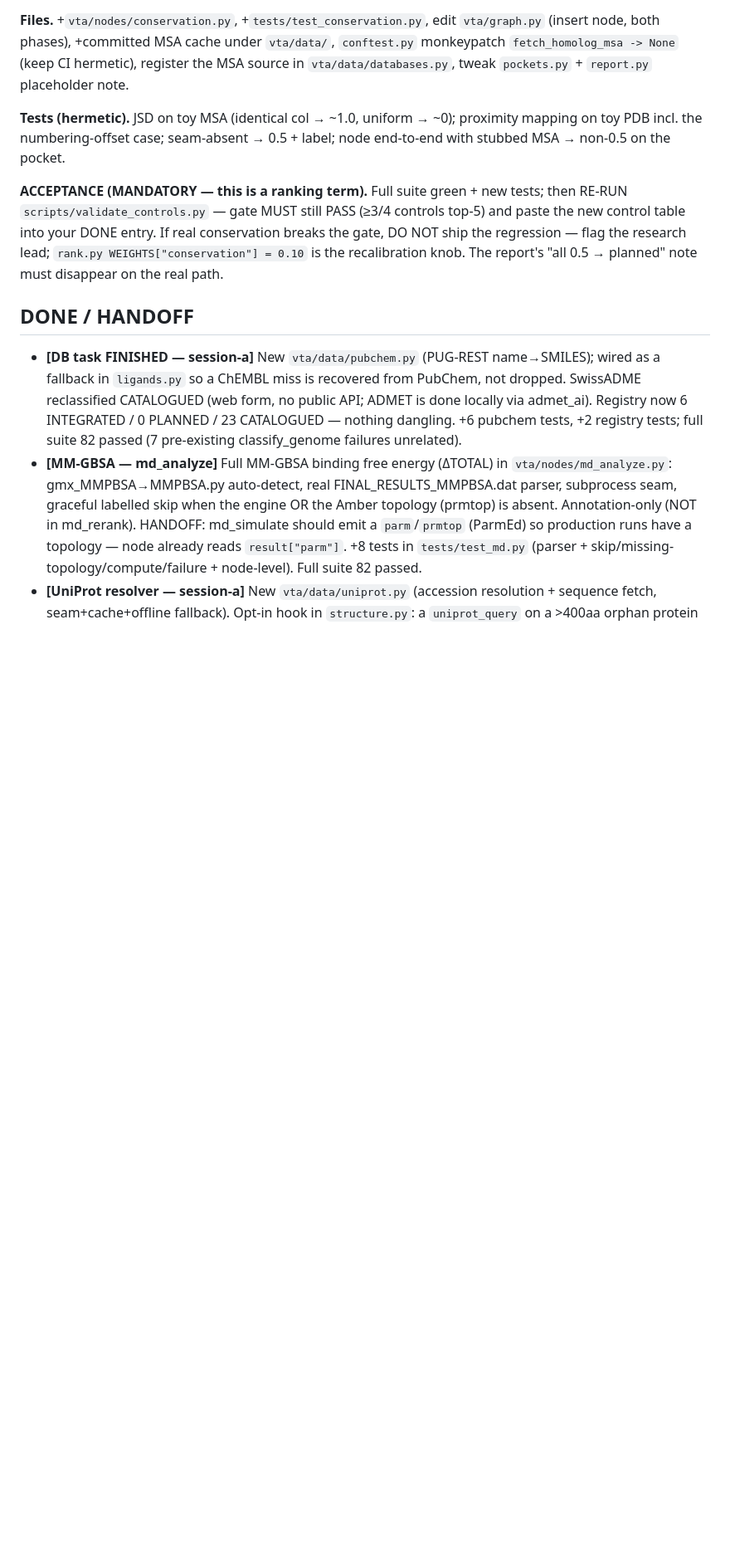
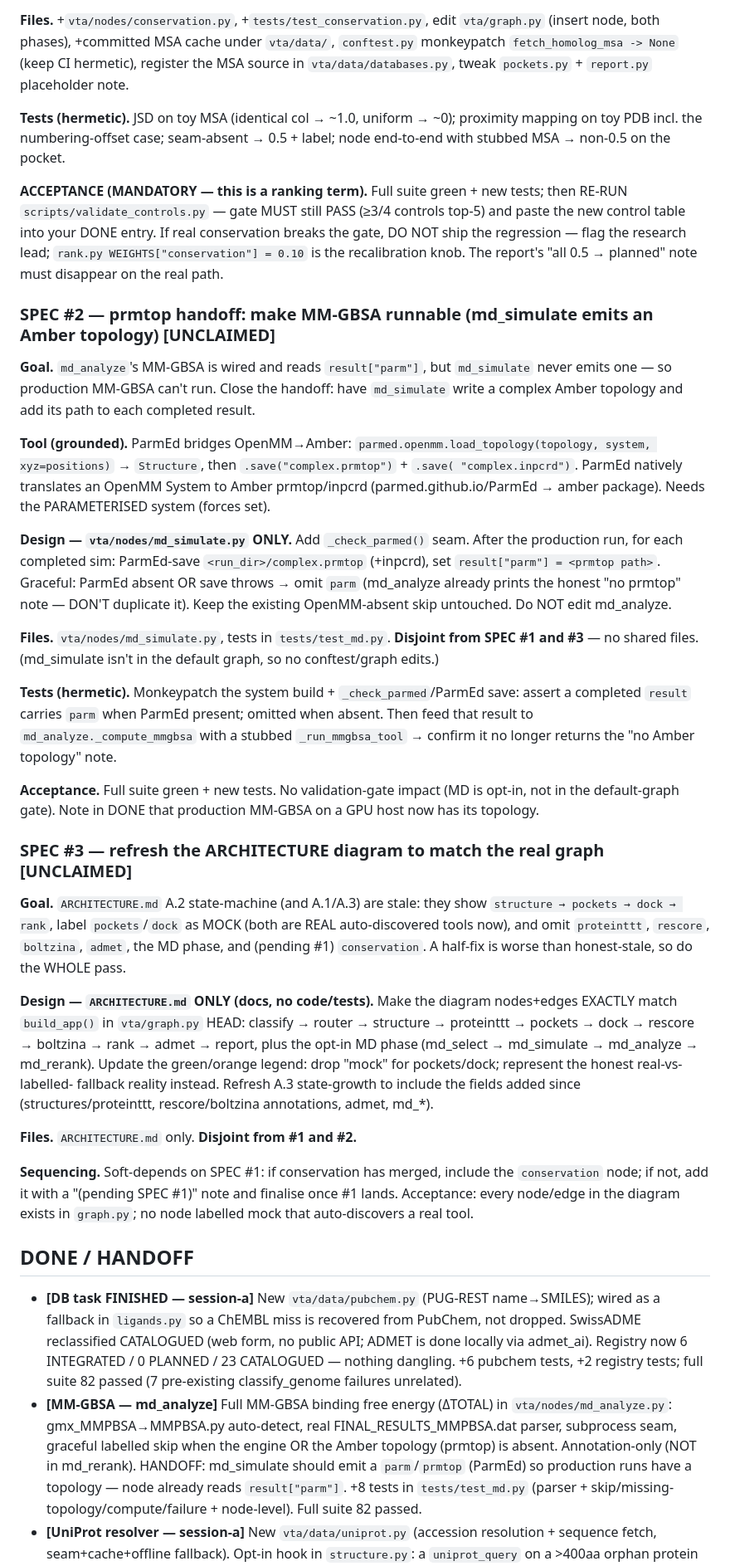
Before and after one commit to aakashverma3451-genes/vta-agent, a Markdown page: .claude/COLLAB.md, the part around the change. Shown at 83% size. Drawn GitHub-style; blank space fills up the shorter version.

Commit message:
docs(collab): specs #2 (prmtop handoff) + #3 (ARCHITECTURE refresh)
Two more research-lead specs on files DISJOINT from spec #1, so three terminals
can build in parallel without collisions:
  #2 md_simulate.py — emit a ParmEd Amber prmtop so MM-GBSA actually runs
  #3 ARCHITECTURE.md — refresh the stale state-machine diagram to match graph.py

File boundaries: #1 conservation (conservation.py/graph.py/databases.py/
conftest.py/report.py/pockets.py), #2 md_simulate.py+test_md.py, #3 ARCHITECTURE.md.
No file appears in two specs.

Co-Authored-By: Claude Opus 4.8 <noreply@anthropic.com>

```diff
--- a/.claude/COLLAB.md
+++ b/.claude/COLLAB.md
@@ -80,6 +80,57 @@ DO NOT ship the regression — flag the research lead; `rank.py WEIGHTS["conserv
 = 0.10` is the recalibration knob. The report's "all 0.5 → planned" note must disappear
 on the real path.
 
+### SPEC #2 — prmtop handoff: make MM-GBSA runnable (md_simulate emits an Amber topology)  [UNCLAIMED]
+**Goal.** `md_analyze`'s MM-GBSA is wired and reads `result["parm"]`, but `md_simulate`
+never emits one — so production MM-GBSA can't run. Close the handoff: have `md_simulate`
+write a complex Amber topology and add its path to each completed result.
+
+**Tool (grounded).** ParmEd bridges OpenMM→Amber: `parmed.openmm.load_topology(topology,
+system, xyz=positions)` → `Structure`, then `.save("complex.prmtop")` + `.save(
+"complex.inpcrd")`. ParmEd natively translates an OpenMM System to Amber prmtop/inpcrd
+(parmed.github.io/ParmEd → amber package). Needs the PARAMETERISED system (forces set).
+
+**Design — `vta/nodes/md_simulate.py` ONLY.** Add `_check_parmed()` seam. After the
+production run, for each completed sim: ParmEd-save `<run_dir>/complex.prmtop` (+inpcrd),
+set `result["parm"] = <prmtop path>`. Graceful: ParmEd absent OR save throws → omit
+`parm` (md_analyze already prints the honest "no prmtop" note — DON'T duplicate it).
+Keep the existing OpenMM-absent skip untouched. Do NOT edit md_analyze.
+
+**Files.** `vta/nodes/md_simulate.py`, tests in `tests/test_md.py`. **Disjoint from
+SPEC #1 and #3** — no shared files. (md_simulate isn't in the default graph, so no
+conftest/graph edits.)
+
+**Tests (hermetic).** Monkeypatch the system build + `_check_parmed`/ParmEd save:
+assert a completed `result` carries `parm` when ParmEd present; omitted when absent.
+Then feed that result to `md_analyze._compute_mmgbsa` with a stubbed `_run_mmgbsa_tool`
+→ confirm it no longer returns the "no Amber topology" note.
+
+**Acceptance.** Full suite green + new tests. No validation-gate impact (MD is opt-in,
+not in the default-graph gate). Note in DONE that production MM-GBSA on a GPU host now
+has its topology.
+
+### SPEC #3 — refresh the ARCHITECTURE diagram to match the real graph  [UNCLAIMED]
+**Goal.** `ARCHITECTURE.md` A.2 state-machine (and A.1/A.3) are stale: they show
+`structure → pockets → dock → rank`, label `pockets`/`dock` as MOCK (both are REAL
+auto-discovered tools now), and omit `proteinttt`, `rescore`, `boltzina`, `admet`, the
+MD phase, and (pending #1) `conservation`. A half-fix is worse than honest-stale, so do
+the WHOLE pass.
+
+**Design — `ARCHITECTURE.md` ONLY (docs, no code/tests).** Make the diagram nodes+edges
+EXACTLY match `build_app()` in `vta/graph.py` HEAD: classify → router → structure →
+proteinttt → pockets → dock → rescore → boltzina → rank → admet → report, plus the
+opt-in MD phase (md_select → md_simulate → md_analyze → md_rerank). Update the
+green/orange legend: drop "mock" for pockets/dock; represent the honest real-vs-labelled-
+fallback reality instead. Refresh A.3 state-growth to include the fields added since
+(structures/proteinttt, rescore/boltzina annotations, admet, md_*).
+
+**Files.** `ARCHITECTURE.md` only. **Disjoint from #1 and #2.**
+
+**Sequencing.** Soft-depends on SPEC #1: if conservation has merged, include the
+`conservation` node; if not, add it with a "(pending SPEC #1)" note and finalise once #1
+lands. Acceptance: every node/edge in the diagram exists in `graph.py`; no node labelled
+mock that auto-discovers a real tool.
+
 ## DONE / HANDOFF
 - **[DB task FINISHED — session-a]** New `vta/data/pubchem.py` (PUG-REST name→SMILES);
   wired as a fallback in `ligands.py` so a ChEMBL miss is recovered from PubChem, not
```
